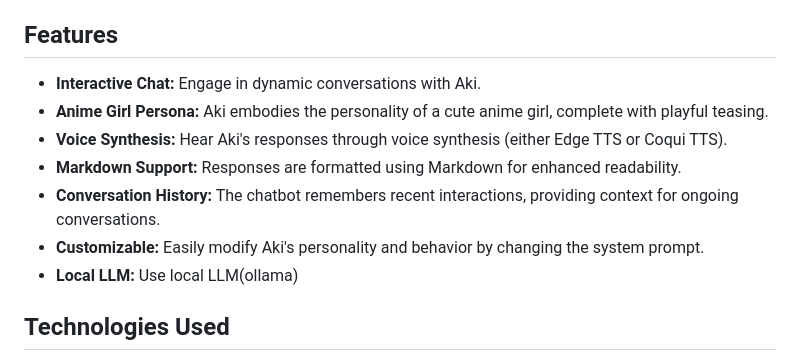
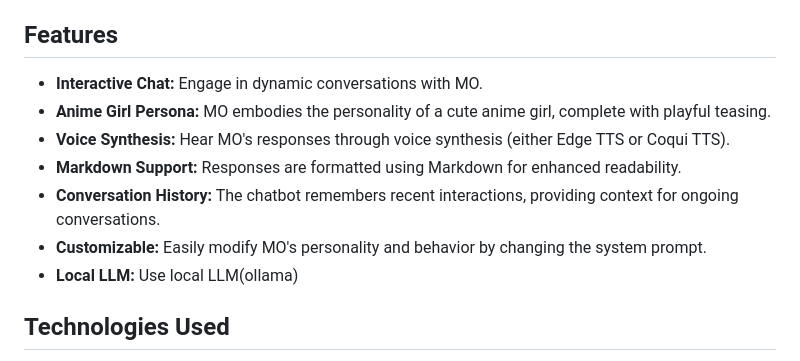
Before and after one commit to SomersetMaugham/AnimeChatBot, a Markdown page: README_en.md, the part around the change. Rendered like a GitHub page.

```diff
--- a/README_en.md
+++ b/README_en.md
@@ -4,12 +4,12 @@ MO is a fun and interactive chatbot designed to simulate a conversation with a c
 
 ## Features
 
-*   **Interactive Chat:** Engage in dynamic conversations with Aki.
-*   **Anime Girl Persona:** Aki embodies the personality of a cute anime girl, complete with playful teasing.
-*   **Voice Synthesis:** Hear Aki's responses through voice synthesis (either Edge TTS or Coqui TTS).
+*   **Interactive Chat:** Engage in dynamic conversations with MO.
+*   **Anime Girl Persona:** MO embodies the personality of a cute anime girl, complete with playful teasing.
+*   **Voice Synthesis:** Hear MO's responses through voice synthesis (either Edge TTS or Coqui TTS).
 *   **Markdown Support:** Responses are formatted using Markdown for enhanced readability.
 *   **Conversation History:** The chatbot remembers recent interactions, providing context for ongoing conversations.
-*   **Customizable:** Easily modify Aki's personality and behavior by changing the system prompt.
+*   **Customizable:** Easily modify MO's personality and behavior by changing the system prompt.
 * **Local LLM:** Use local LLM(ollama)
 
 ## Technologies Used
```
